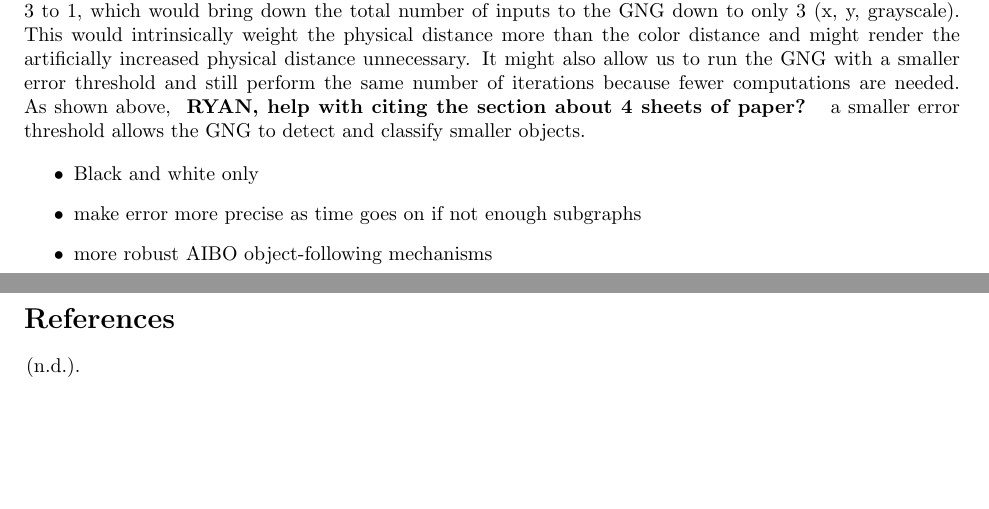
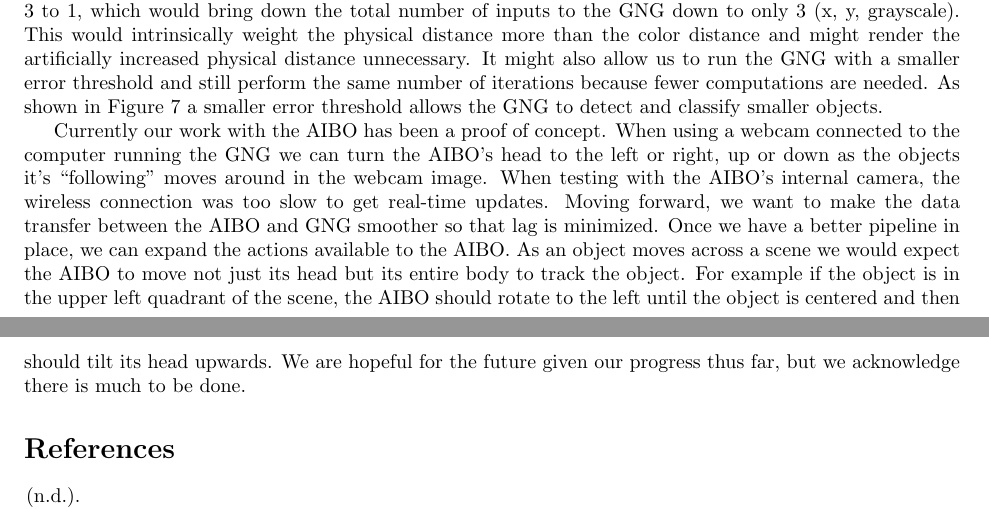
Before and after one commit to astromme/Neural-Object-Detection, a LaTeX paper (latex/final-report.tex): two parts of pages 15 and 16 of 16, joined at a grey line, cut so that both start at the same text, the shorter picture padded with empty space. Compiled offline with pdfLaTeX.

Commit message:
future work <== AIBO stuff

```diff
--- a/latex/final-report.tex
+++ b/latex/final-report.tex
@@ -412,13 +412,9 @@ We have introduced an extension of the GNG algorithm, the Aging Growing Neural G
 
 We realize that we are giving the GNG an enormous amount of input points. In a 1000x1000 pixel image, similar in size to the ones that were used in this paper, the GNG would have to perform one million iterations to visit every pixel. This is obviously not happening with 10000 iterations. Inputs are selected randomly which should help the GNG in classifying the entire image instead of just parts of it but because it is random there is a chance that it will not provide critical points as input vectors. One way to help this might be to simplify the images, reducing their resolution. A 100x100 pixel image can have much of the same large-scale detail and only requires ten thousand iterations to fully visit. This is much more within the realm of the speeds seen using the C++ implementation of libgng shown in this paper.
 
-The GNG was also seen to be very sensitive to changes in the distance function between two points. The different parts of color and distance need to be weighted properly to get valid results. One thought was to reduce the color information to a grayscale image. This would reduce the number of color inputs from 3 to 1, which would bring down the total number of inputs to the GNG down to only 3 (x, y, grayscale). This would intrinsically weight the physical distance more than the color distance and might render the artificially increased physical distance unnecessary. It might also allow us to run the GNG with a smaller error threshold and still perform the same number of iterations because fewer computations are needed. As shown above, { \bf RYAN, help with citing the section about 4 sheets of paper? } a smaller error threshold allows the GNG to detect and classify smaller objects.
+The GNG was also seen to be very sensitive to changes in the distance function between two points. The different parts of color and distance need to be weighted properly to get valid results. One thought was to reduce the color information to a grayscale image. This would reduce the number of color inputs from 3 to 1, which would bring down the total number of inputs to the GNG down to only 3 (x, y, grayscale). This would intrinsically weight the physical distance more than the color distance and might render the artificially increased physical distance unnecessary. It might also allow us to run the GNG with a smaller error threshold and still perform the same number of iterations because fewer computations are needed. As shown in Figure \ref{fig:paper4Lowerror} a smaller error threshold allows the GNG to detect and classify smaller objects.
 
-\begin{itemize}
-  \item Black and white only
-  \item make error more precise as time goes on if not enough subgraphs
-  \item more robust AIBO object-following mechanisms
-\end{itemize}
+Currently our work with the AIBO has been a proof of concept. When using a webcam connected to the computer running the GNG we can turn the AIBO's head to the left or right, up or down as the objects it's ``following'' moves around in the webcam image. When testing with the AIBO's internal camera, the wireless connection was too slow to get real-time updates. Moving forward, we want to make the data transfer between the AIBO and GNG smoother so that lag is minimized. Once we have a better pipeline in place, we can expand the actions available to the AIBO. As an object moves across a scene we would expect the AIBO to move not just its head but its entire body to track the object. For example if the object is in the upper left quadrant of the scene, the AIBO should rotate to the left until the object is centered and then should tilt its head upwards. We are hopeful for the future given our progress thus far, but we acknowledge there is much to be done.
 
 \bibliographystyle{apacite}
 \bibliography{references}
```
